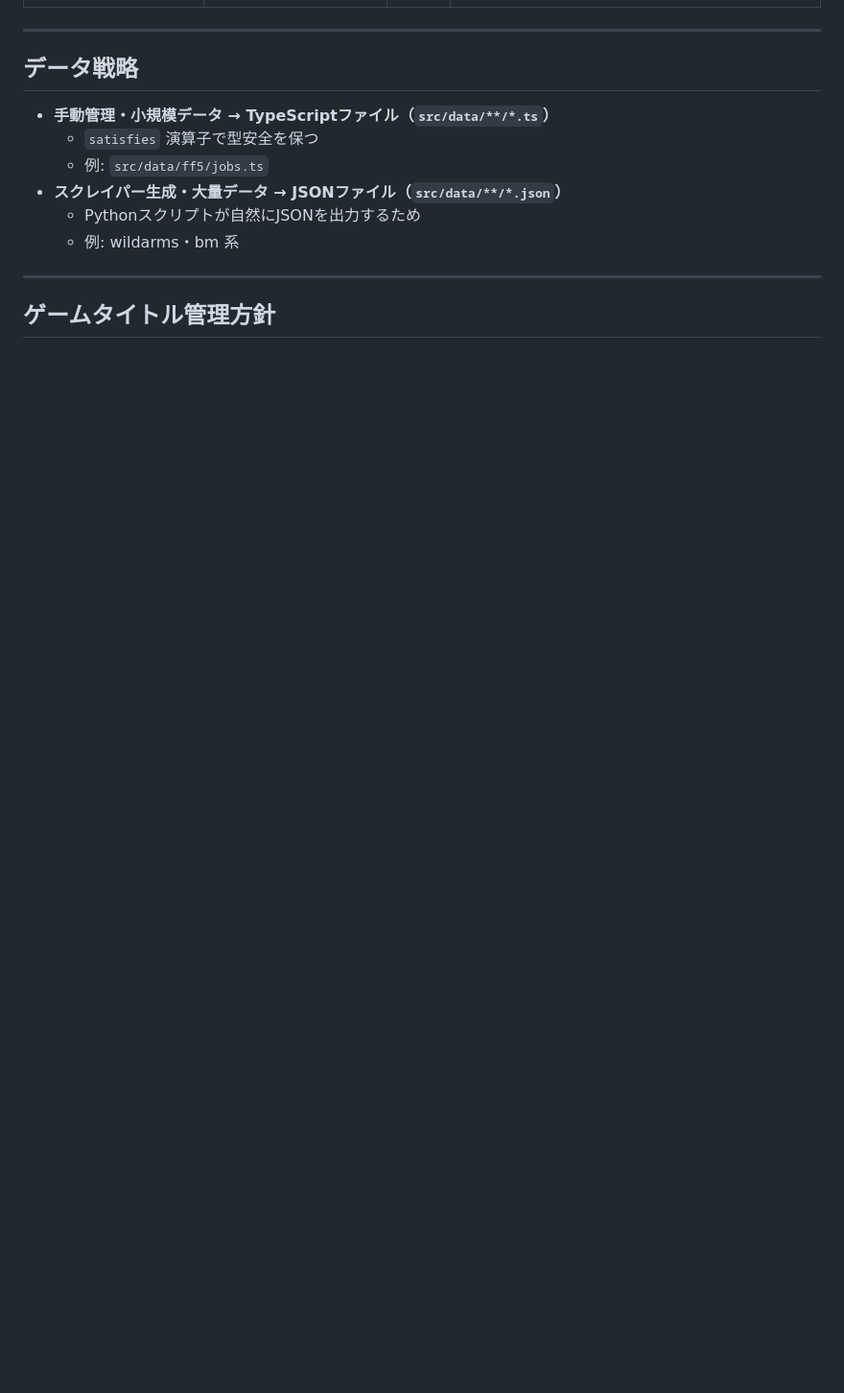
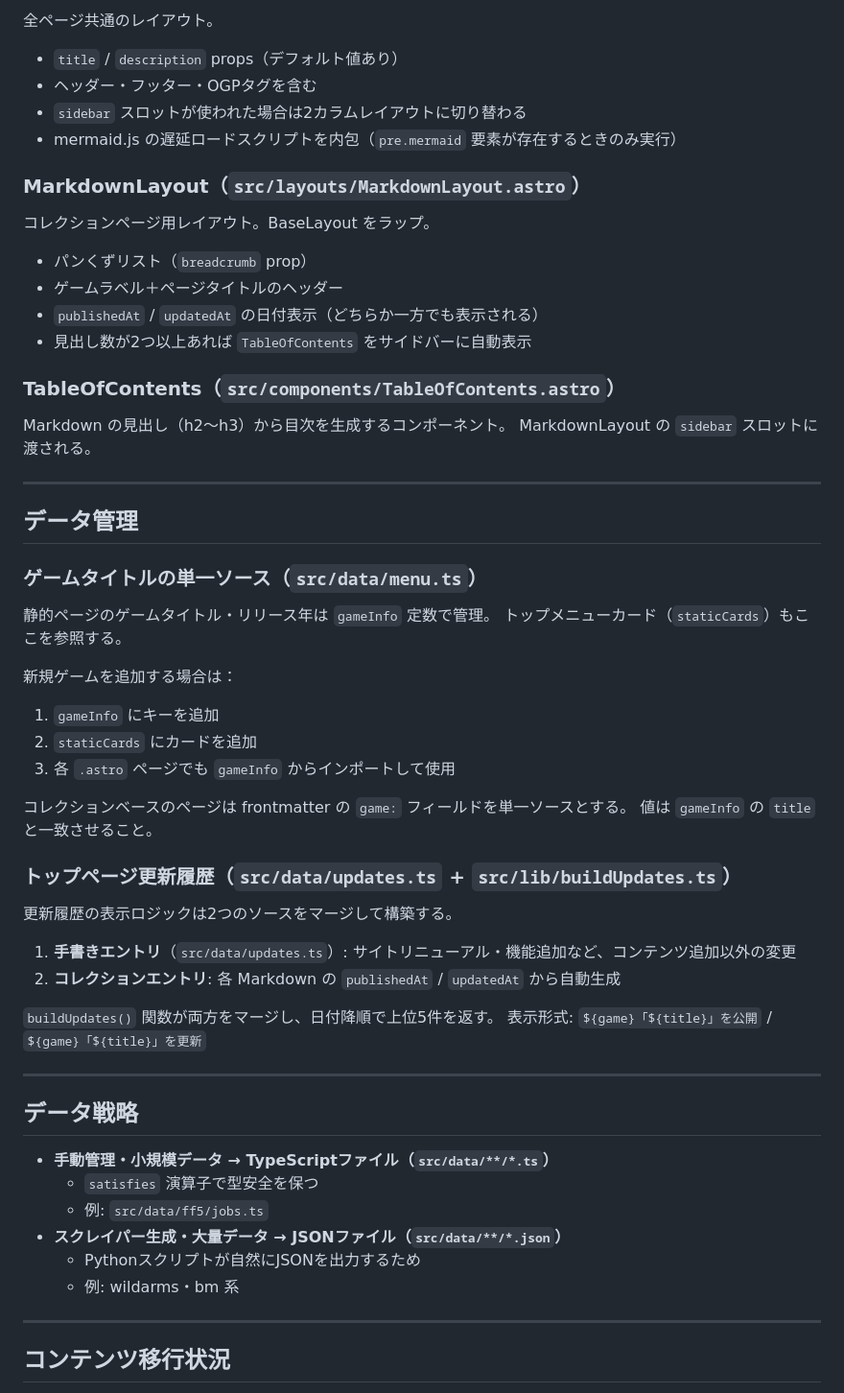
Before and after one commit to u83ism/C2G, a Markdown page: docs/現状.md, the part around one of its changes. Shown at 96% size. GitHub-like rendering; blank space fills up the shorter version.

```diff
--- a/docs/現状.md
+++ b/docs/現状.md
@@ -44,3 +81,50 @@
+全ページ共通のレイアウト。
+
+- `title` / `description` props（デフォルト値あり）
+- ヘッダー・フッター・OGPタグを含む
+- `sidebar` スロットが使われた場合は2カラムレイアウトに切り替わる
+- mermaid.js の遅延ロードスクリプトを内包（`pre.mermaid` 要素が存在するときのみ実行）
+
+### MarkdownLayout（`src/layouts/MarkdownLayout.astro`）
+
+コレクションページ用レイアウト。BaseLayout をラップ。
+
+- パンくずリスト（`breadcrumb` prop）
+- ゲームラベル＋ページタイトルのヘッダー
+- `publishedAt` / `updatedAt` の日付表示（どちらか一方でも表示される）
+- 見出し数が2つ以上あれば `TableOfContents` をサイドバーに自動表示
+
+### TableOfContents（`src/components/TableOfContents.astro`）
+
+Markdown の見出し（h2〜h3）から目次を生成するコンポーネント。
+MarkdownLayout の `sidebar` スロットに渡される。
+
+---
+
+## データ管理
+
+### ゲームタイトルの単一ソース（`src/data/menu.ts`）
+
+静的ページのゲームタイトル・リリース年は `gameInfo` 定数で管理。
+トップメニューカード（`staticCards`）もここを参照する。
+
+新規ゲームを追加する場合は：
+1. `gameInfo` にキーを追加
+2. `staticCards` にカードを追加
+3. 各 `.astro` ページでも `gameInfo` からインポートして使用
+
+コレクションベースのページは frontmatter の `game:` フィールドを単一ソースとする。
+値は `gameInfo` の `title` と一致させること。
+
+### トップページ更新履歴（`src/data/updates.ts` + `src/lib/buildUpdates.ts`）
+
+更新履歴の表示ロジックは2つのソースをマージして構築する。
+
+1. **手書きエントリ**（`src/data/updates.ts`）: サイトリニューアル・機能追加など、コンテンツ追加以外の変更
+2. **コレクションエントリ**: 各 Markdown の `publishedAt` / `updatedAt` から自動生成
+
+`buildUpdates()` 関数が両方をマージし、日付降順で上位5件を返す。
+表示形式: `${game}「${title}」を公開` / `${game}「${title}」を更新`
 
 ---
 
@@ -55,5 +139,5 @@
 
 ---
 
-## ゲームタイトル管理方針
+## コンテンツ移行状況
 
```
Also changed, not shown: other parts of docs/現状.md (+65 -42 lines).
